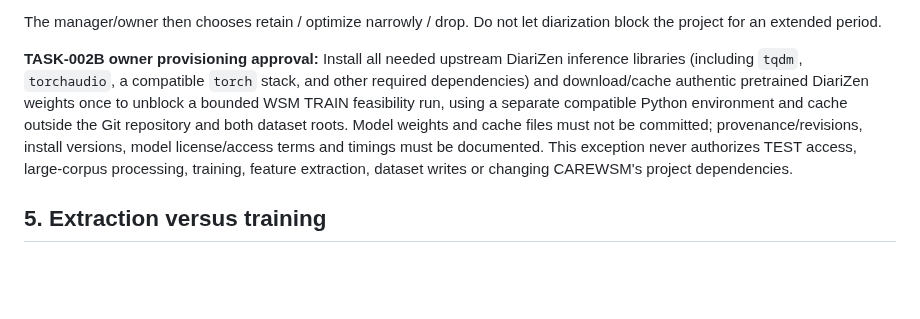
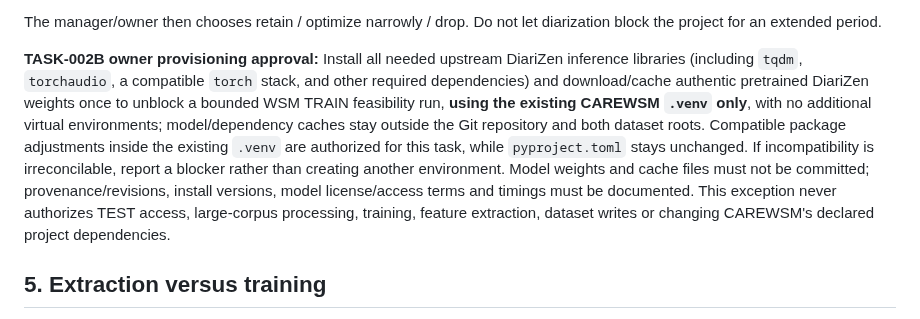
Before and after one commit to suslyash/CAREWSM, a Markdown page: docs/PROJECT_REQUIREMENTS.md, the part around the change. Rendered like a GitHub page; blank space fills up the shorter version.

Commit message:
Manager: follow owner decision to use only CAREWSM project .venv

```diff
--- a/docs/PROJECT_REQUIREMENTS.md
+++ b/docs/PROJECT_REQUIREMENTS.md
@@ -64,7 +64,7 @@ A later task may benchmark it on a small representative WSM subset and record:
 
 The manager/owner then chooses retain / optimize narrowly / drop. Do not let diarization block the project for an extended period.
 
-**TASK-002B owner provisioning approval:** Install all needed upstream DiariZen inference libraries (including `tqdm`, `torchaudio`, a compatible `torch` stack, and other required dependencies) and download/cache authentic pretrained DiariZen weights once to unblock a bounded WSM TRAIN feasibility run, using a separate compatible Python environment and cache outside the Git repository and both dataset roots. Model weights and cache files must not be committed; provenance/revisions, install versions, model license/access terms and timings must be documented. This exception never authorizes TEST access, large-corpus processing, training, feature extraction, dataset writes or changing CAREWSM's project dependencies.
+**TASK-002B owner provisioning approval:** Install all needed upstream DiariZen inference libraries (including `tqdm`, `torchaudio`, a compatible `torch` stack, and other required dependencies) and download/cache authentic pretrained DiariZen weights once to unblock a bounded WSM TRAIN feasibility run, **using the existing CAREWSM `.venv` only**, with no additional virtual environments; model/dependency caches stay outside the Git repository and both dataset roots. Compatible package adjustments inside the existing `.venv` are authorized for this task, while `pyproject.toml` stays unchanged. If incompatibility is irreconcilable, report a blocker rather than creating another environment. Model weights and cache files must not be committed; provenance/revisions, install versions, model license/access terms and timings must be documented. This exception never authorizes TEST access, large-corpus processing, training, feature extraction, dataset writes or changing CAREWSM's declared project dependencies.
 
 ## 5. Extraction versus training
 
```
